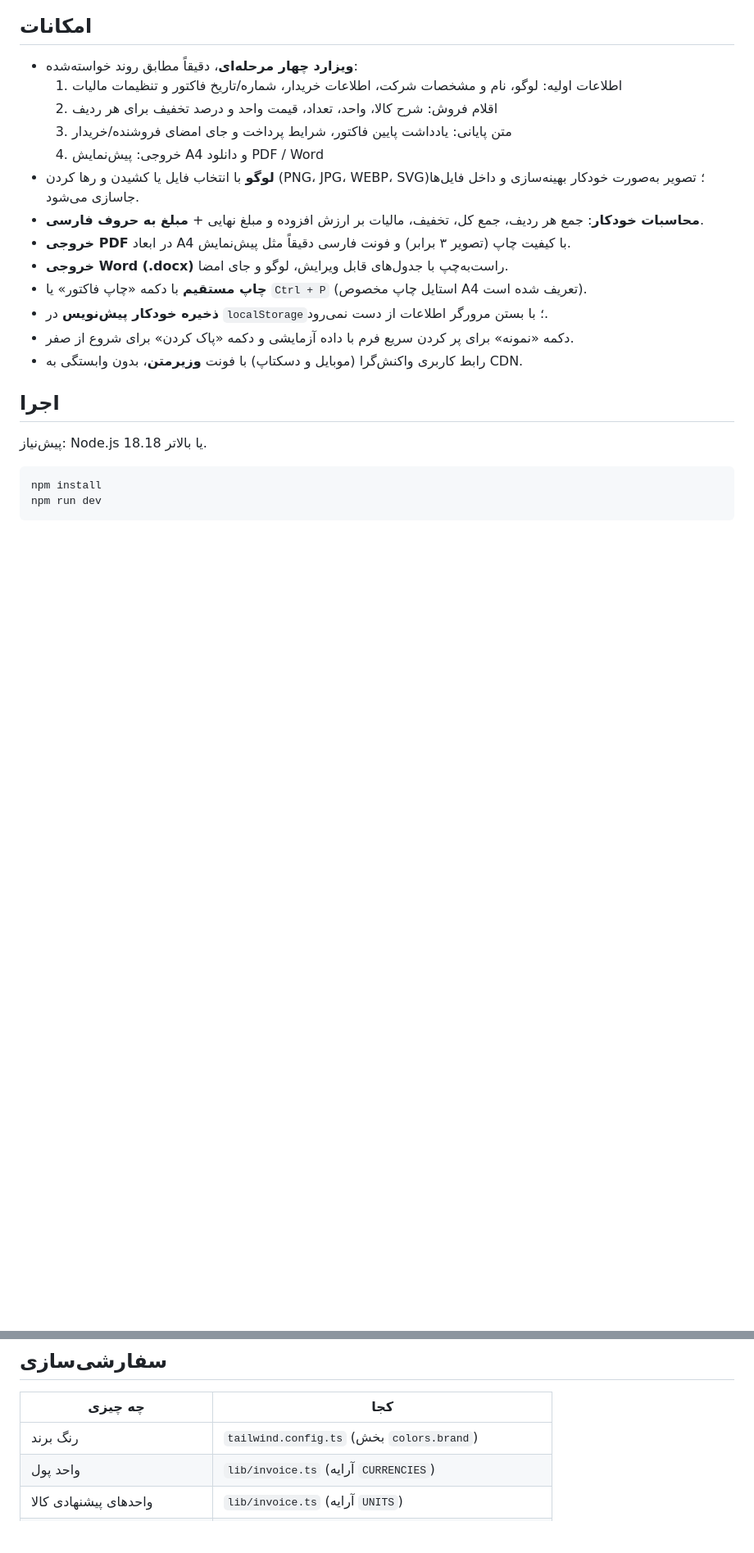
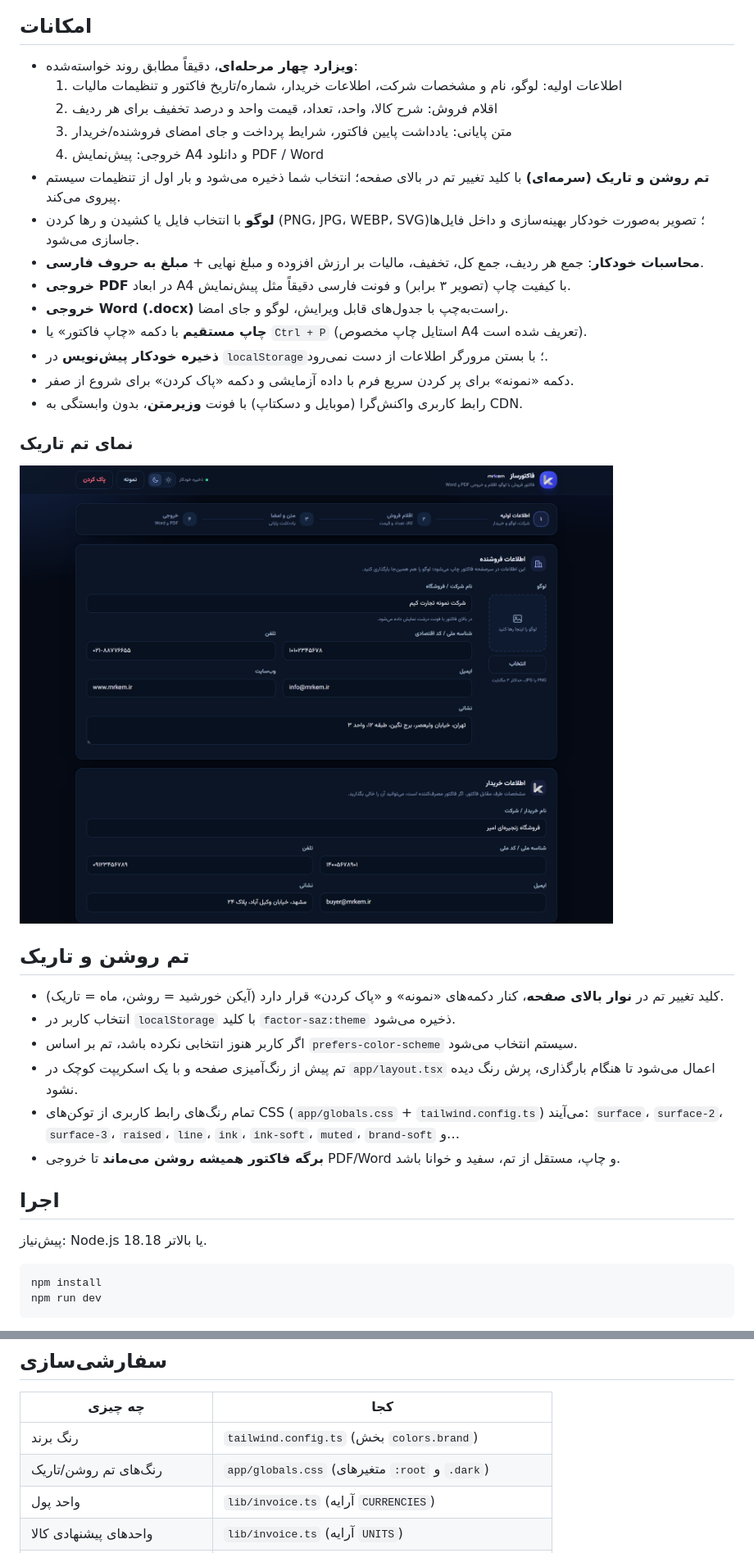
Before and after one commit to arem94/factor_creator, a Markdown page: README.md, 2 parts joined by grey strips. Shown at 82% size. GitHub-like rendering; pictures changed too: docs/theme-dark.png (added); blank space fills up the shorter version.

```diff
--- a/README.md
+++ b/README.md
@@ -11,6 +11,7 @@
   2. اقلام فروش: شرح کالا، واحد، تعداد، قیمت واحد و درصد تخفیف برای هر ردیف
   3. متن پایانی: یادداشت پایین فاکتور، شرایط پرداخت و جای امضای فروشنده/خریدار
   4. خروجی: پیش‌نمایش A4 و دانلود PDF / Word
+- **تم روشن و تاریک (سرمه‌ای)** با کلید تغییر تم در بالای صفحه؛ انتخاب شما ذخیره می‌شود و بار اول از تنظیمات سیستم پیروی می‌کند.
 - **لوگو** با انتخاب فایل یا کشیدن و رها کردن (PNG، JPG، WEBP، SVG)؛ تصویر به‌صورت خودکار بهینه‌سازی و داخل فایل‌ها جاسازی می‌شود.
 - **محاسبات خودکار**: جمع هر ردیف، جمع کل، تخفیف، مالیات بر ارزش افزوده و مبلغ نهایی + **مبلغ به حروف فارسی**.
 - **خروجی PDF** در ابعاد A4 با کیفیت چاپ (تصویر ۳ برابر) و فونت فارسی دقیقاً مثل پیش‌نمایش.
@@ -19,6 +20,19 @@
 - **ذخیره خودکار پیش‌نویس** در `localStorage`؛ با بستن مرورگر اطلاعات از دست نمی‌رود.
 - دکمه «نمونه» برای پر کردن سریع فرم با داده آزمایشی و دکمه «پاک کردن» برای شروع از صفر.
 - رابط کاربری واکنش‌گرا (موبایل و دسکتاپ) با فونت **وزیرمتن**، بدون وابستگی به CDN.
+
+### نمای تم تاریک
+
+![تم تاریک](docs/theme-dark.png)
+
+## تم روشن و تاریک
+
+- کلید تغییر تم در **نوار بالای صفحه**، کنار دکمه‌های «نمونه» و «پاک کردن» قرار دارد (آیکن خورشید = روشن، ماه = تاریک).
+- انتخاب کاربر در `localStorage` با کلید `factor-saz:theme` ذخیره می‌شود.
+- اگر کاربر هنوز انتخابی نکرده باشد، تم بر اساس `prefers-color-scheme` سیستم انتخاب می‌شود.
+- تم پیش از رنگ‌آمیزی صفحه و با یک اسکریپت کوچک در `app/layout.tsx` اعمال می‌شود تا هنگام بارگذاری، پرش رنگ دیده نشود.
+- تمام رنگ‌های رابط کاربری از توکن‌های CSS (`app/globals.css` + `tailwind.config.ts`) می‌آیند: `surface`، `surface-2`، `surface-3`، `raised`، `line`، `ink`، `ink-soft`، `muted`، `brand-soft` و…
+- **برگه فاکتور همیشه روشن می‌ماند** تا خروجی PDF/Word و چاپ، مستقل از تم، سفید و خوانا باشد.
 
 ## اجرا
 
@@ -73,6 +89,7 @@ docs/preview.png      تصویر پیش‌نمایش
 | چه چیزی | کجا |
 | --- | --- |
 | رنگ برند | `tailwind.config.ts` (بخش `colors.brand`) |
+| رنگ‌های تم روشن/تاریک | `app/globals.css` (متغیرهای `:root` و `.dark`) |
 | واحد پول | `lib/invoice.ts` (آرایه `CURRENCIES`) |
 | واحدهای پیشنهادی کالا | `lib/invoice.ts` (آرایه `UNITS`) |
 | ستون‌های جدول اقلام | `components/InvoiceSheet.tsx` و `lib/export-docx.ts` |
```
Also changed, not shown: other parts of README.md (+6 -4 lines), 14 other files.
